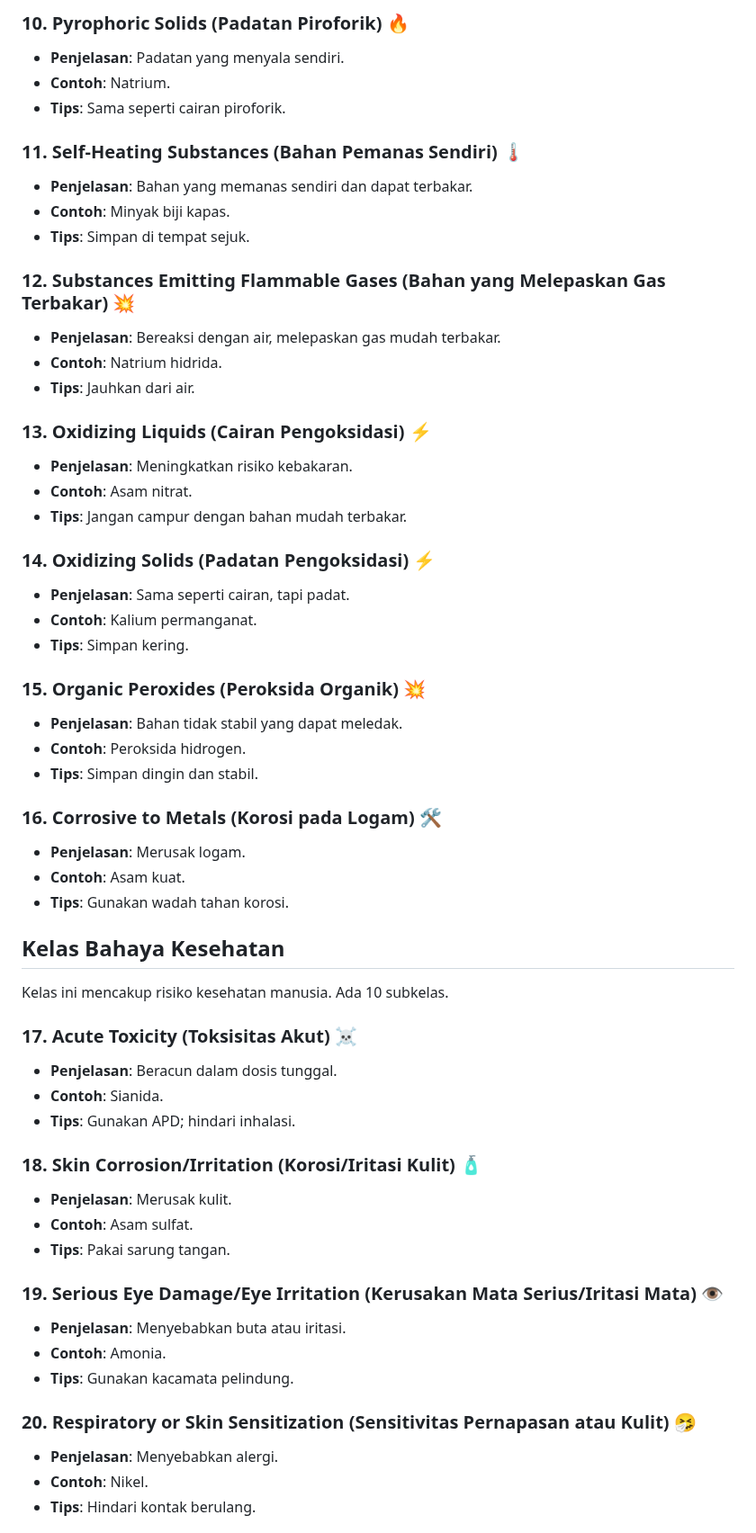
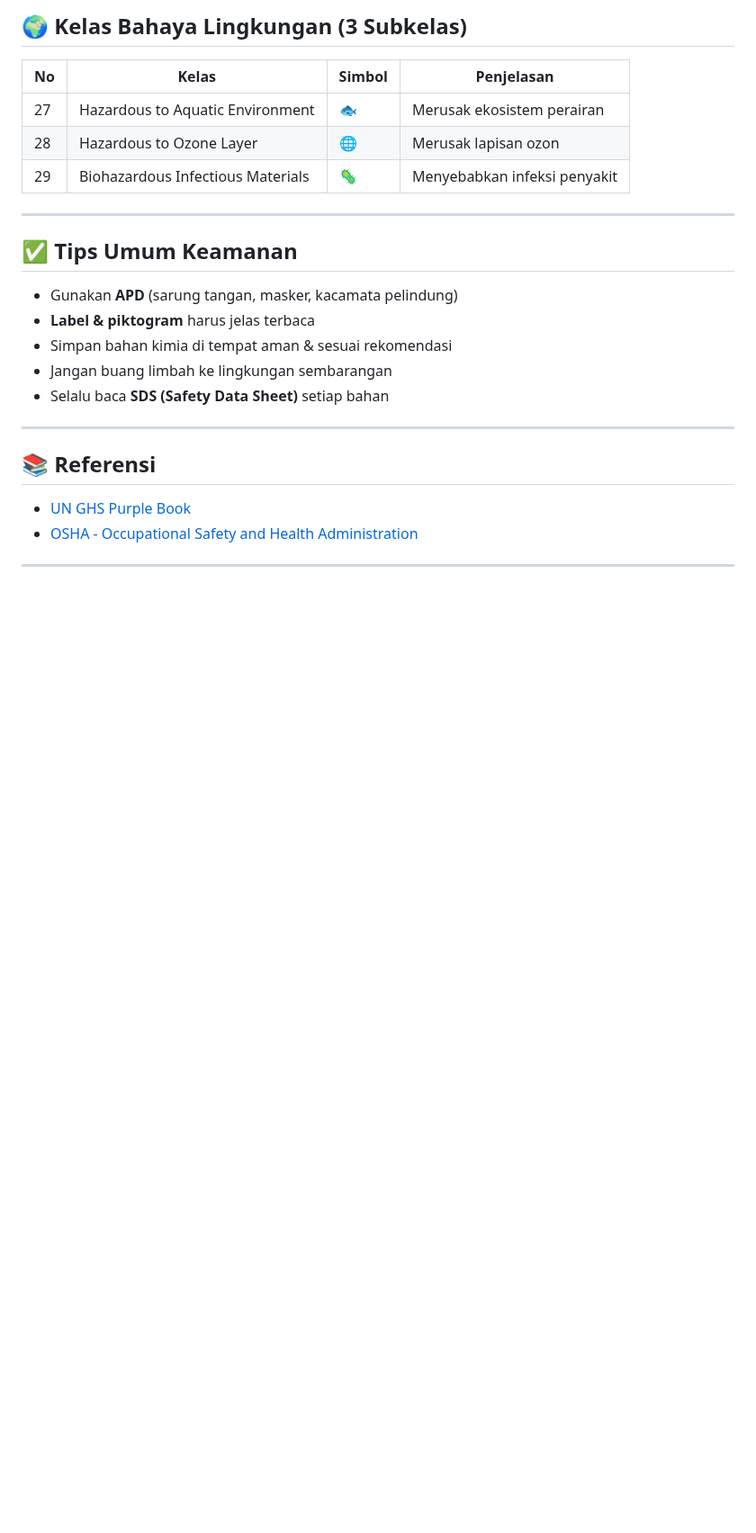
Before and after one commit to Fadel1106/SMK_Mandiri, a Markdown page: Dasar Kejuruan/02. Jenis jenis bahaya dan simbol.md, the part around one of its changes. Shown at 90% size. Rendered like a GitHub page; blank space fills up the shorter version.

```diff
--- a/Dasar Kejuruan/02. Jenis jenis bahaya dan simbol.md
+++ b/Dasar Kejuruan/02. Jenis jenis bahaya dan simbol.md
@@ -59,59 +65,28 @@ Kelas ini fokus pada risiko fisik seperti ledakan atau kebakaran. Ada 16 subkela
 
-### 10. Pyrophoric Solids (Padatan Piroforik) 🔥
-- **Penjelasan**: Padatan yang menyala sendiri.
-- **Contoh**: Natrium.
-- **Tips**: Sama seperti cairan piroforik.
+## 🌍 Kelas Bahaya Lingkungan (3 Subkelas)
 
-### 11. Self-Heating Substances (Bahan Pemanas Sendiri) 🌡️
-- **Penjelasan**: Bahan yang memanas sendiri dan dapat terbakar.
-- **Contoh**: Minyak biji kapas.
-- **Tips**: Simpan di tempat sejuk.
+| No | Kelas | Simbol | Penjelasan |
+|----|-------|--------|------------|
+| 27 | Hazardous to Aquatic Environment | 🐟 | Merusak ekosistem perairan |
+| 28 | Hazardous to Ozone Layer | 🌐 | Merusak lapisan ozon |
+| 29 | Biohazardous Infectious Materials | 🦠 | Menyebabkan infeksi penyakit |
 
-### 12. Substances Emitting Flammable Gases (Bahan yang Melepaskan Gas Terbakar) 💥
-- **Penjelasan**: Bereaksi dengan air, melepaskan gas mudah terbakar.
-- **Contoh**: Natrium hidrida.
-- **Tips**: Jauhkan dari air.
+---
 
-### 13. Oxidizing Liquids (Cairan Pengoksidasi) ⚡
-- **Penjelasan**: Meningkatkan risiko kebakaran.
-- **Contoh**: Asam nitrat.
-- **Tips**: Jangan campur dengan bahan mudah terbakar.
+## ✅ Tips Umum Keamanan
 
-### 14. Oxidizing Solids (Padatan Pengoksidasi) ⚡
-- **Penjelasan**: Sama seperti cairan, tapi padat.
-- **Contoh**: Kalium permanganat.
-- **Tips**: Simpan kering.
+- Gunakan **APD** (sarung tangan, masker, kacamata pelindung)
+- **Label & piktogram** harus jelas terbaca
+- Simpan bahan kimia di tempat aman & sesuai rekomendasi
+- Jangan buang limbah ke lingkungan sembarangan
+- Selalu baca **SDS (Safety Data Sheet)** setiap bahan
 
-### 15. Organic Peroxides (Peroksida Organik) 💥
-- **Penjelasan**: Bahan tidak stabil yang dapat meledak.
-- **Contoh**: Peroksida hidrogen.
-- **Tips**: Simpan dingin dan stabil.
+---
 
-### 16. Corrosive to Metals (Korosi pada Logam) 🛠️
-- **Penjelasan**: Merusak logam.
-- **Contoh**: Asam kuat.
-- **Tips**: Gunakan wadah tahan korosi.
+## 📚 Referensi
 
-## Kelas Bahaya Kesehatan
-Kelas ini mencakup risiko kesehatan manusia. Ada 10 subkelas.
+- [UN GHS Purple Book](https://unece.org/ghs-rev9-2021)
+- [OSHA - Occupational Safety and Health Administration](https://www.osha.gov)
 
-### 17. Acute Toxicity (Toksisitas Akut) ☠️
-- **Penjelasan**: Beracun dalam dosis tunggal.
-- **Contoh**: Sianida.
-- **Tips**: Gunakan APD; hindari inhalasi.
+---
 
-### 18. Skin Corrosion/Irritation (Korosi/Iritasi Kulit) 🧴
-- **Penjelasan**: Merusak kulit.
-- **Contoh**: Asam sulfat.
-- **Tips**: Pakai sarung tangan.
-
-### 19. Serious Eye Damage/Eye Irritation (Kerusakan Mata Serius/Iritasi Mata) 👁️
-- **Penjelasan**: Menyebabkan buta atau iritasi.
-- **Contoh**: Amonia.
-- **Tips**: Gunakan kacamata pelindung.
-
-### 20. Respiratory or Skin Sensitization (Sensitivitas Pernapasan atau Kulit) 🤧
-- **Penjelasan**: Menyebabkan alergi.
-- **Contoh**: Nikel.
-- **Tips**: Hindari kontak berulang.
-
```
Also changed, not shown: other parts of Dasar Kejuruan/02. Jenis jenis bahaya dan simbol.md (+52 -95 lines).
